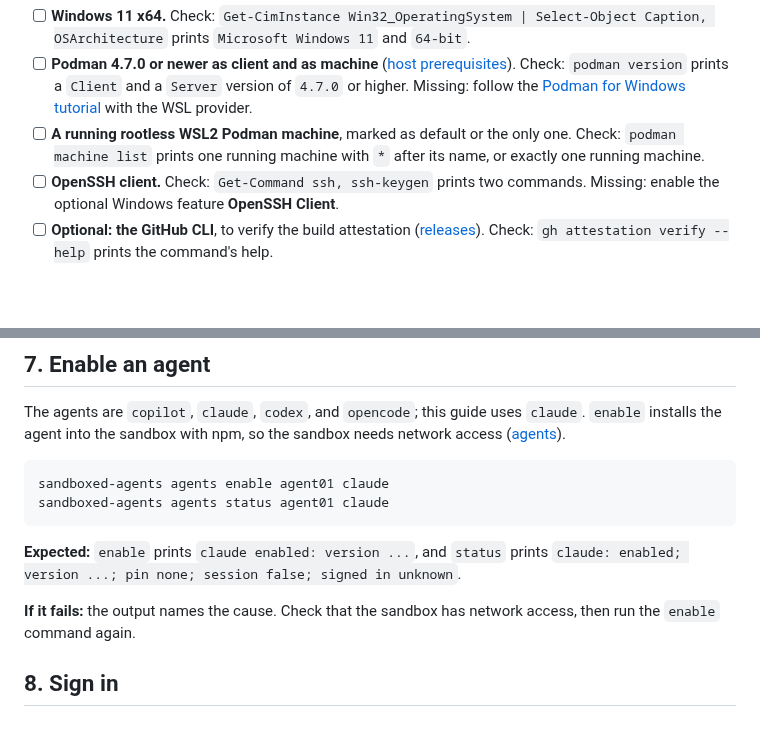
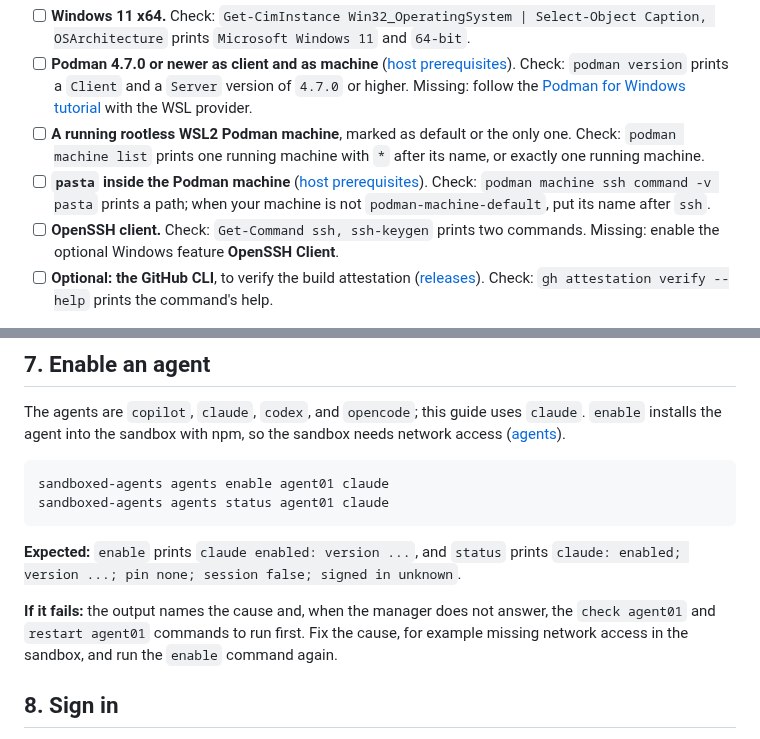
Before and after one commit to grauzone-labs/sandboxed-agents, a Markdown page: docs/quick-guide-windows.md, 2 parts joined by grey strips. Rendered like a GitHub page; blank space fills up the shorter version.

Commit message:
docs(quick-guides): name the manager recovery commands and the pasta prerequisite on Windows #73
- Say in the enable step's failure note that the output names `check` and
  `restart` when the manager does not answer
- Add `pasta` inside the Podman machine to the Windows prerequisites, with
  a check command, because the Windows preflight does not look for it

```diff
--- a/docs/quick-guide-windows.md
+++ b/docs/quick-guide-windows.md
@@ -9,6 +9,7 @@ Check each item in PowerShell 7 or Windows PowerShell as your normal user, which
 - [ ] **Windows 11 x64.** Check: `Get-CimInstance Win32_OperatingSystem | Select-Object Caption, OSArchitecture` prints `Microsoft Windows 11` and `64-bit`.
 - [ ] **Podman 4.7.0 or newer as client and as machine** ([host prerequisites](host-prerequisites.md#windows-11-x64)). Check: `podman version` prints a `Client` and a `Server` version of `4.7.0` or higher. Missing: follow the [Podman for Windows tutorial](https://github.com/podman-container-tools/podman/blob/main/docs/tutorials/podman-for-windows.md) with the WSL provider.
 - [ ] **A running rootless WSL2 Podman machine**, marked as default or the only one. Check: `podman machine list` prints one running machine with `*` after its name, or exactly one running machine.
+- [ ] **`pasta` inside the Podman machine** ([host prerequisites](host-prerequisites.md#windows-11-x64)). Check: `podman machine ssh command -v pasta` prints a path; when your machine is not `podman-machine-default`, put its name after `ssh`.
 - [ ] **OpenSSH client.** Check: `Get-Command ssh, ssh-keygen` prints two commands. Missing: enable the optional Windows feature **OpenSSH Client**.
 - [ ] **Optional: the GitHub CLI**, to verify the build attestation ([releases](releases.md#verify-a-download)). Check: `gh attestation verify --help` prints the command's help.
 
@@ -114,7 +115,7 @@ sandboxed-agents agents status agent01 claude
 
 **Expected:** `enable` prints `claude enabled: version ...`, and `status` prints `claude: enabled; version ...; pin none; session false; signed in unknown`.
 
-**If it fails:** the output names the cause. Check that the sandbox has network access, then run the `enable` command again.
+**If it fails:** the output names the cause and, when the manager does not answer, the `check agent01` and `restart agent01` commands to run first. Fix the cause, for example missing network access in the sandbox, and run the `enable` command again.
 
 ## 8. Sign in
 
```
Also changed, not shown: docs/quick-guide-linux.md (+1 -1 lines).
